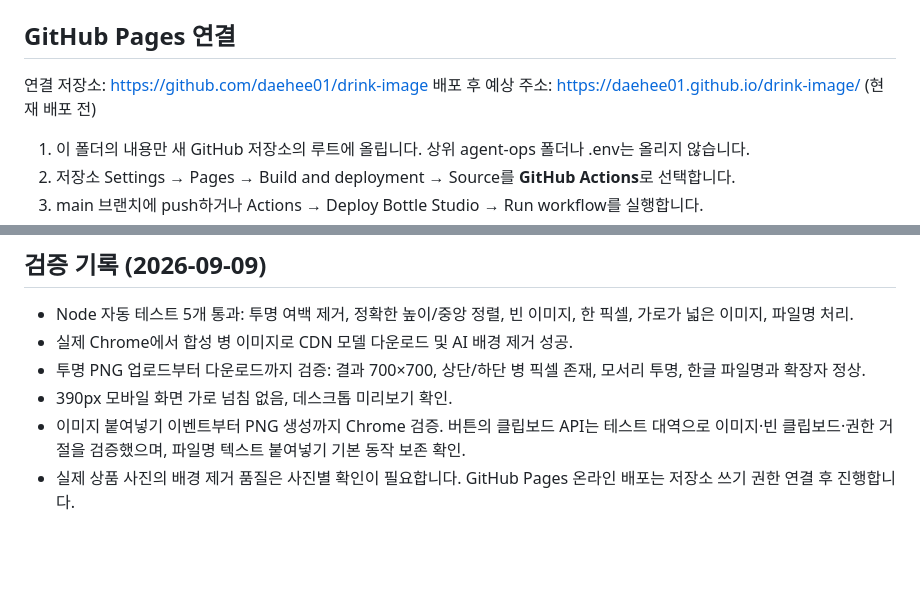
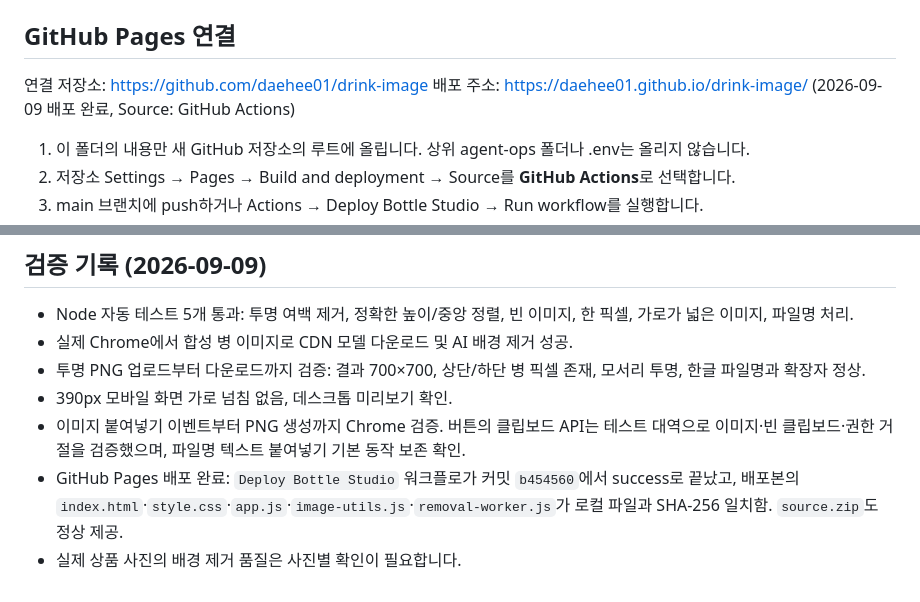
Before and after one commit to daehee01/drink-image, a Markdown page: README.md, 2 parts joined by grey strips. Rendered like a GitHub page; blank space fills up the shorter version.

Commit message:
Record completed GitHub Pages deployment in README

```diff
--- a/README.md
+++ b/README.md
@@ -13,7 +13,7 @@
 ## GitHub Pages 연결
 
 연결 저장소: https://github.com/daehee01/drink-image
-배포 후 예상 주소: https://daehee01.github.io/drink-image/ (현재 배포 전)
+배포 주소: https://daehee01.github.io/drink-image/ (2026-09-09 배포 완료, Source: GitHub Actions)
 
 1. 이 폴더의 내용만 새 GitHub 저장소의 루트에 올립니다. 상위 agent-ops 폴더나 .env는 올리지 않습니다.
 2. 저장소 Settings → Pages → Build and deployment → Source를 **GitHub Actions**로 선택합니다.
@@ -44,4 +44,6 @@ IMG.LY `@imgly/background-removal@1.7.0`, `onnxruntime-web@1.21.0`을 esm.sh에
 - 투명 PNG 업로드부터 다운로드까지 검증: 결과 700×700, 상단/하단 병 픽셀 존재, 모서리 투명, 한글 파일명과 확장자 정상.
 - 390px 모바일 화면 가로 넘침 없음, 데스크톱 미리보기 확인.
 - 이미지 붙여넣기 이벤트부터 PNG 생성까지 Chrome 검증. 버튼의 클립보드 API는 테스트 대역으로 이미지·빈 클립보드·권한 거절을 검증했으며, 파일명 텍스트 붙여넣기 기본 동작 보존 확인.
-- 실제 상품 사진의 배경 제거 품질은 사진별 확인이 필요합니다. GitHub Pages 온라인 배포는 저장소 쓰기 권한 연결 후 진행합니다.
+- GitHub Pages 배포 완료: `Deploy Bottle Studio` 워크플로가 커밋 `b454560`에서 success로 끝났고,
+  배포본의 `index.html`·`style.css`·`app.js`·`image-utils.js`·`removal-worker.js`가 로컬 파일과 SHA-256 일치함. `source.zip`도 정상 제공.
+- 실제 상품 사진의 배경 제거 품질은 사진별 확인이 필요합니다.
```
